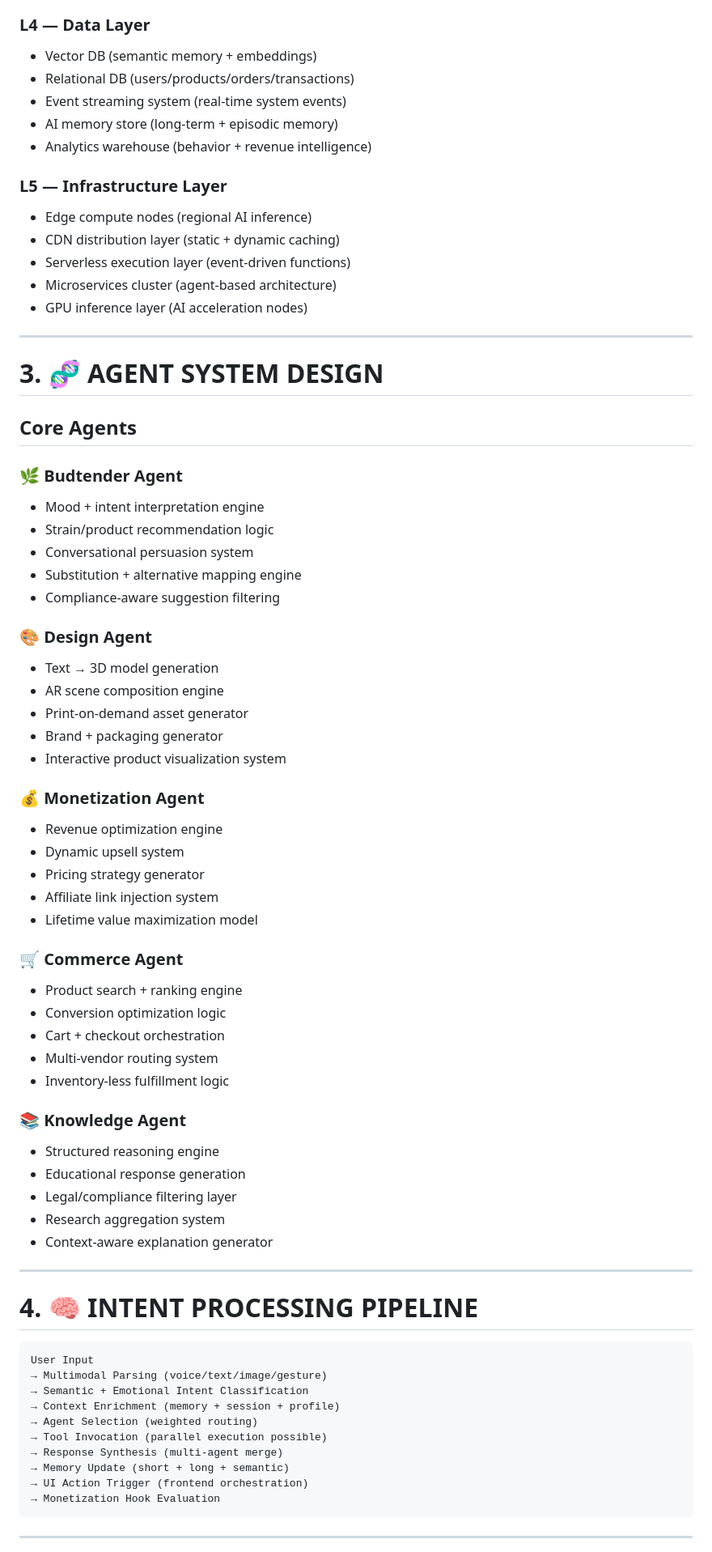
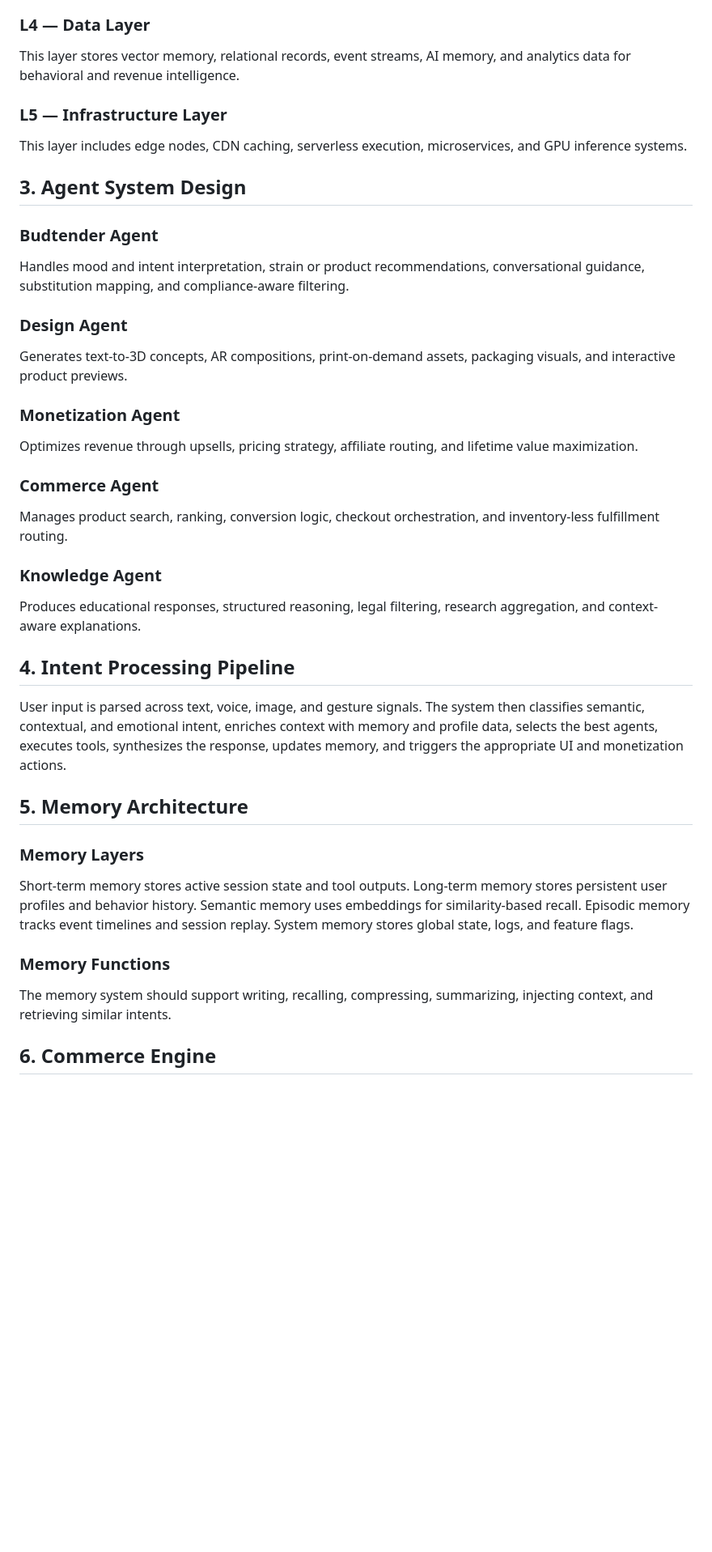
Before and after one commit to ganjagoddessai-code/ganjagoddessai, a Markdown page: blueprint.md, the part around one of its changes. Shown at 81% size. GitHub-like rendering; blank space fills up the shorter version.

`````diff
--- a/blueprint.md
+++ b/blueprint.md
@@ -64,75 +24,38 @@ GanjaGoddessAI is a **multi-agent, multimodal AI commerce operating system** com
 
 ### L4 — Data Layer
-- Vector DB (semantic memory + embeddings)
-- Relational DB (users/products/orders/transactions)
-- Event streaming system (real-time system events)
-- AI memory store (long-term + episodic memory)
-- Analytics warehouse (behavior + revenue intelligence)
+This layer stores vector memory, relational records, event streams, AI memory, and analytics data for behavioral and revenue intelligence.
 
 ### L5 — Infrastructure Layer
-- Edge compute nodes (regional AI inference)
-- CDN distribution layer (static + dynamic caching)
-- Serverless execution layer (event-driven functions)
-- Microservices cluster (agent-based architecture)
-- GPU inference layer (AI acceleration nodes)
+This layer includes edge nodes, CDN caching, serverless execution, microservices, and GPU inference systems.
 
----
+## 3. Agent System Design
 
-# 3. 🧬 AGENT SYSTEM DESIGN
+### Budtender Agent
+Handles mood and intent interpretation, strain or product recommendations, conversational guidance, substitution mapping, and compliance-aware filtering.
 
-## Core Agents
+### Design Agent
+Generates text-to-3D concepts, AR compositions, print-on-demand assets, packaging visuals, and interactive product previews.
 
-### 🌿 Budtender Agent
-- Mood + intent interpretation engine
-- Strain/product recommendation logic
-- Conversational persuasion system
-- Substitution + alternative mapping engine
-- Compliance-aware suggestion filtering
+### Monetization Agent
+Optimizes revenue through upsells, pricing strategy, affiliate routing, and lifetime value maximization.
 
-### 🎨 Design Agent
-- Text → 3D model generation
-- AR scene composition engine
-- Print-on-demand asset generator
-- Brand + packaging generator
-- Interactive product visualization system
+### Commerce Agent
+Manages product search, ranking, conversion logic, checkout orchestration, and inventory-less fulfillment routing.
 
-### 💰 Monetization Agent
-- Revenue optimization engine
-- Dynamic upsell system
-- Pricing strategy generator
-- Affiliate link injection system
-- Lifetime value maximization model
+### Knowledge Agent
+Produces educational responses, structured reasoning, legal filtering, research aggregation, and context-aware explanations.
 
-### 🛒 Commerce Agent
-- Product search + ranking engine
-- Conversion optimization logic
-- Cart + checkout orchestration
-- Multi-vendor routing system
-- Inventory-less fulfillment logic
+## 4. Intent Processing Pipeline
 
-### 📚 Knowledge Agent
-- Structured reasoning engine
-- Educational response generation
-- Legal/compliance filtering layer
-- Research aggregation system
-- Context-aware explanation generator
+User input is parsed across text, voice, image, and gesture signals. The system then classifies semantic, contextual, and emotional intent, enriches context with memory and profile data, selects the best agents, executes tools, synthesizes the response, updates memory, and triggers the appropriate UI and monetization actions.
 
----
+## 5. Memory Architecture
 
-# 4. 🧠 INTENT PROCESSING PIPELINE
+### Memory Layers
+Short-term memory stores active session state and tool outputs. Long-term memory stores persistent user profiles and behavior history. Semantic memory uses embeddings for similarity-based recall. Episodic memory tracks event timelines and session replay. System memory stores global state, logs, and feature flags.
 
-```text
-User Input
-→ Multimodal Parsing (voice/text/image/gesture)
-→ Semantic + Emotional Intent Classification
-→ Context Enrichment (memory + session + profile)
-→ Agent Selection (weighted routing)
-→ Tool Invocation (parallel execution possible)
-→ Response Synthesis (multi-agent merge)
-→ Memory Update (short + long + semantic)
-→ UI Action Trigger (frontend orchestration)
-→ Monetization Hook Evaluation
-````
+### Memory Functions
+The memory system should support writing, recalling, compressing, summarizing, injecting context, and retrieving similar intents.
 
----
+## 6. Commerce Engine
 
`````
Also changed, not shown: other parts of blueprint.md (+40 -366 lines).
